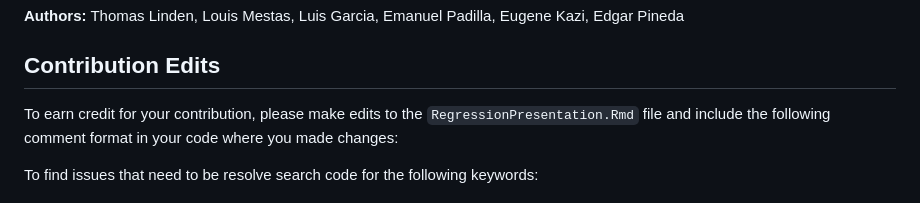
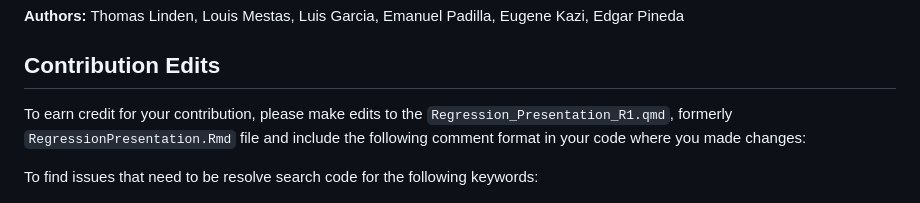
Before and after one commit to louismestas/stat4310-project, a Markdown page: README.md, the part around the change. GitHub-like rendering.

Commit message:
Correct contribution file name in README
Updated filename in contribution instructions.

```diff
--- a/README.md
+++ b/README.md
@@ -3,7 +3,7 @@
 **Authors:** Thomas Linden, Louis Mestas, Luis Garcia, Emanuel Padilla, Eugene Kazi, Edgar Pineda
 
 ## Contribution Edits
-To earn credit for your contribution, please make edits to the `RegressionPresentation.Rmd` file and include the following comment format in your code where you made changes:
+To earn credit for your contribution, please make edits to the `Regression_Presentation_R1.qmd`, formerly `RegressionPresentation.Rmd` file and include the following comment format in your code where you made changes:
 
 To find issues that need to be resolve search code for the following keywords:
 
```
